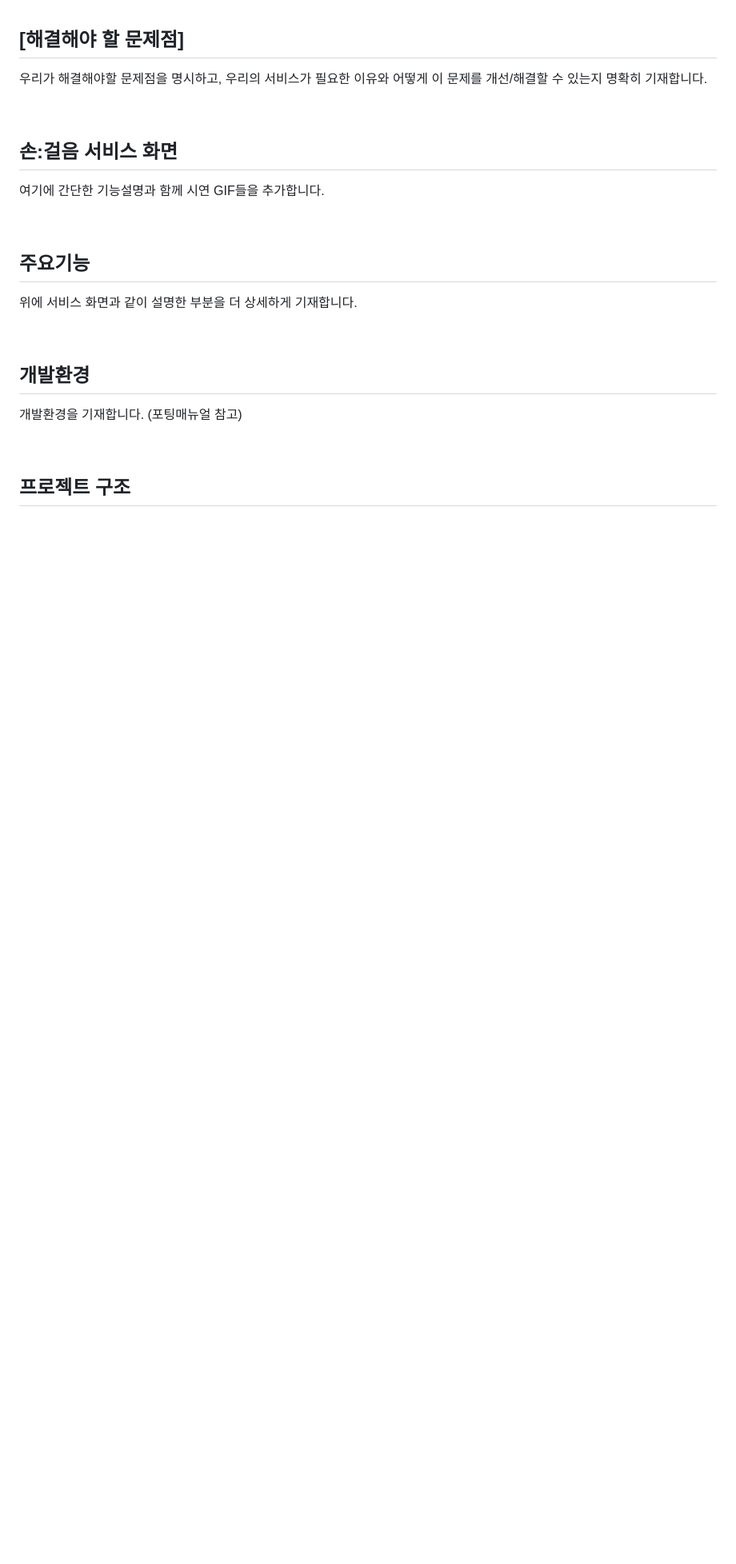
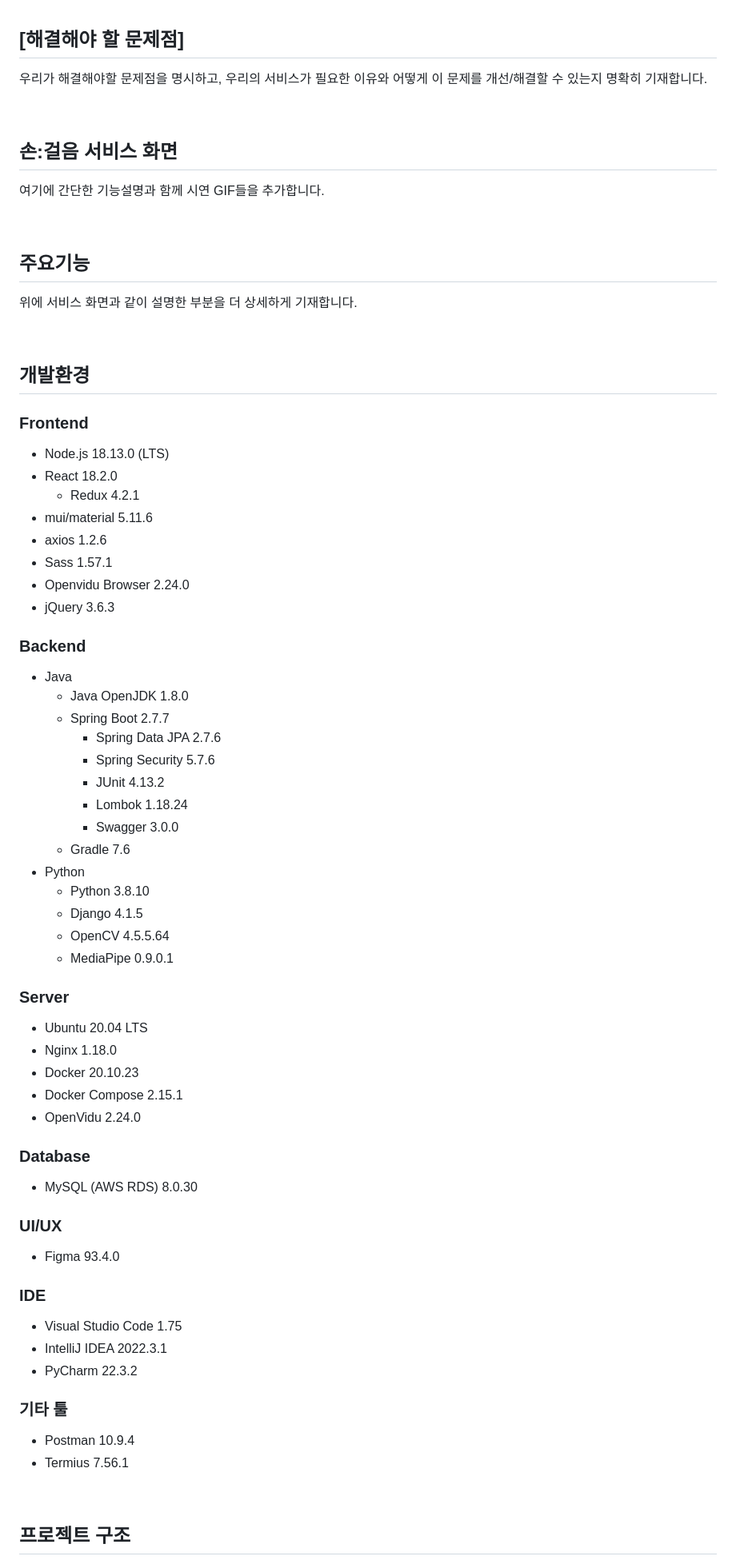
Before and after one commit to haegomm/SonGeoreum, a Markdown page: README.md, the part around the change printed below. Shown: that part at 80% size. Drawn GitHub-style; blank space fills up the shorter version.

```diff
--- a/README.md
+++ b/README.md
@@ -42,7 +42,60 @@ SSAFY 8기 2학기 공통 프로젝트
 
 ## 개발환경
 
-개발환경을 기재합니다. (포팅매뉴얼 참고)
+### Frontend
+
+- Node.js 18.13.0 (LTS)
+- React 18.2.0
+  - Redux 4.2.1
+- mui/material 5.11.6
+- axios 1.2.6
+- Sass 1.57.1
+- Openvidu Browser 2.24.0
+- jQuery 3.6.3
+
+### Backend
+
+- Java
+  - Java OpenJDK 1.8.0
+  - Spring Boot 2.7.7
+    - Spring Data JPA 2.7.6
+    - Spring Security 5.7.6
+    - JUnit 4.13.2
+    - Lombok 1.18.24
+    - Swagger 3.0.0
+  - Gradle 7.6
+- Python
+  - Python 3.8.10
+  - Django 4.1.5
+  - OpenCV 4.5.5.64
+  - MediaPipe 0.9.0.1
+
+### Server
+
+- Ubuntu 20.04 LTS
+- Nginx 1.18.0
+- Docker 20.10.23
+- Docker Compose 2.15.1
+- OpenVidu 2.24.0
+
+### Database
+
+- MySQL (AWS RDS) 8.0.30
+
+### UI/UX
+
+- Figma 93.4.0
+
+### IDE
+
+- Visual Studio Code 1.75
+- IntelliJ IDEA 2022.3.1
+- PyCharm 22.3.2
+
+### 기타 툴
+
+- Postman 10.9.4
+- Termius 7.56.1
 
 <br>
 
```
Also changed, not shown: other parts of README.md (+118 -4 lines), etc/assets/SonGeoreum_members.jpg (added).
